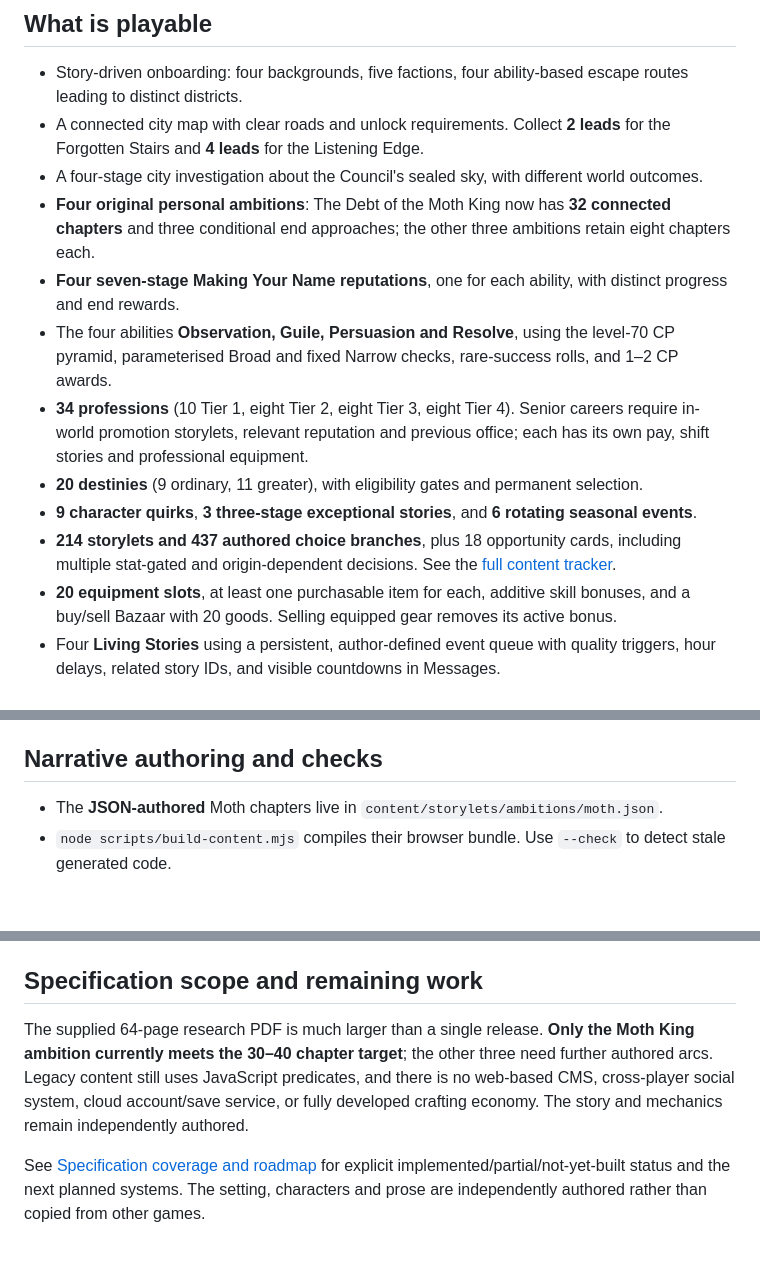
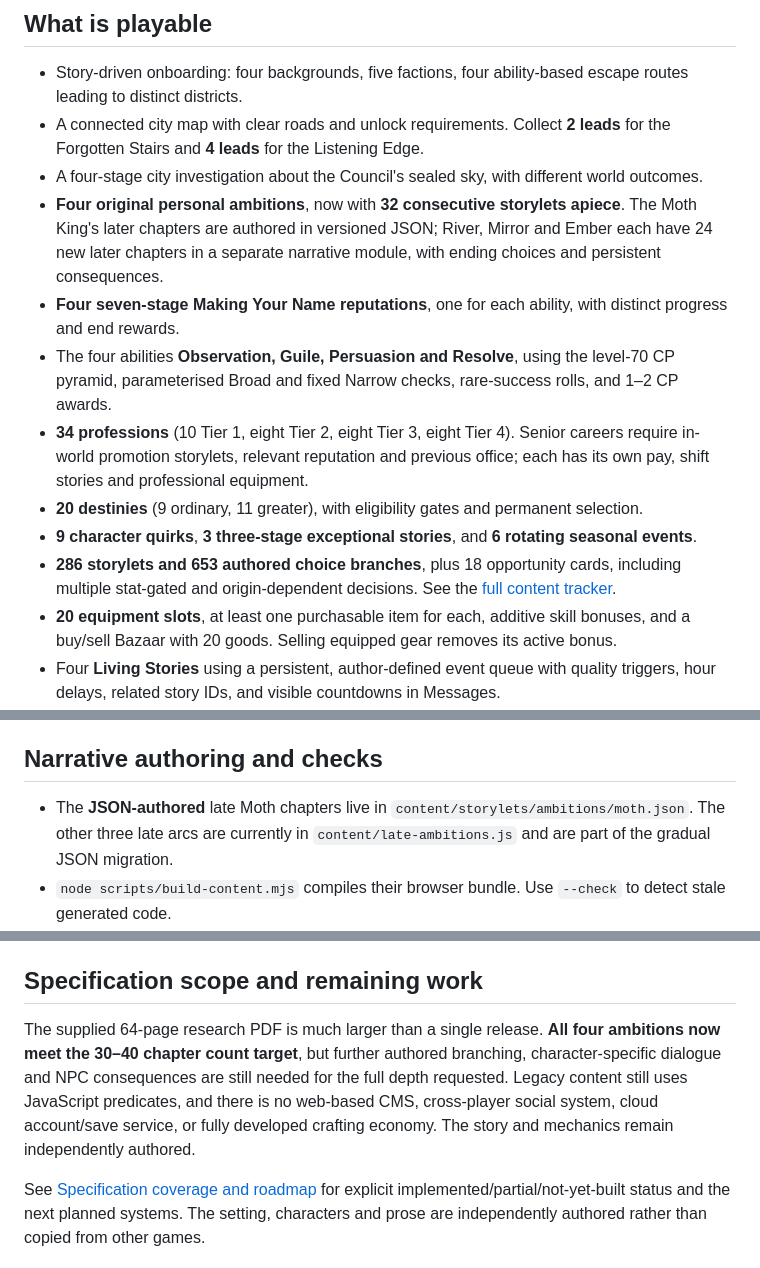
Before and after one commit to joshualparris/theUndercity, a Markdown page: README.md, 3 parts joined by grey strips. GitHub-like rendering; blank space fills up the shorter version.

Commit message:
Update game README for all four 32-stage ambitions and expanded validated story corpus

```diff
--- a/README.md
+++ b/README.md
@@ -15,13 +15,13 @@ The site is published from this repository on Vercel. No sign-in or payment is r
 - Story-driven onboarding: four backgrounds, five factions, four ability-based escape routes leading to distinct districts.
 - A connected city map with clear roads and unlock requirements. Collect **2 leads** for the Forgotten Stairs and **4 leads** for the Listening Edge.
 - A four-stage city investigation about the Council's sealed sky, with different world outcomes.
-- **Four original personal ambitions**: The Debt of the Moth King now has **32 connected chapters** and three conditional end approaches; the other three ambitions retain eight chapters each.
+- **Four original personal ambitions**, now with **32 consecutive storylets apiece**. The Moth King's later chapters are authored in versioned JSON; River, Mirror and Ember each have 24 new later chapters in a separate narrative module, with ending choices and persistent consequences.
 - **Four seven-stage Making Your Name reputations**, one for each ability, with distinct progress and end rewards.
 - The four abilities **Observation, Guile, Persuasion and Resolve**, using the level-70 CP pyramid, parameterised Broad and fixed Narrow checks, rare-success rolls, and 1–2 CP awards.
 - **34 professions** (10 Tier 1, eight Tier 2, eight Tier 3, eight Tier 4). Senior careers require in-world promotion storylets, relevant reputation and previous office; each has its own pay, shift stories and professional equipment.
 - **20 destinies** (9 ordinary, 11 greater), with eligibility gates and permanent selection.
 - **9 character quirks**, **3 three-stage exceptional stories**, and **6 rotating seasonal events**.
-- **214 storylets and 437 authored choice branches**, plus 18 opportunity cards, including multiple stat-gated and origin-dependent decisions. See the [full content tracker](docs/CONTENT_TRACKER.md).
+- **286 storylets and 653 authored choice branches**, plus 18 opportunity cards, including multiple stat-gated and origin-dependent decisions. See the [full content tracker](docs/CONTENT_TRACKER.md).
 - **20 equipment slots**, at least one purchasable item for each, additive skill bonuses, and a buy/sell Bazaar with 20 goods. Selling equipped gear removes its active bonus.
 - Four **Living Stories** using a persistent, author-defined event queue with quality triggers, hour delays, related story IDs, and visible countdowns in Messages.
 - Ten-minute action regeneration with a starting cap of 10 and an unlockable cap of 20; four-minute opportunity-card regeneration with six-card hand limit. **Settings → Playtest mode** removes waiting/paid card-draw costs for testing.
@@ -41,7 +41,7 @@ The UI includes semantic navigation landmarks, a keyboard skip link, adjustable
 
 ## Narrative authoring and checks
 
-- The **JSON-authored** Moth chapters live in `content/storylets/ambitions/moth.json`.
+- The **JSON-authored** late Moth chapters live in `content/storylets/ambitions/moth.json`. The other three late arcs are currently in `content/late-ambitions.js` and are part of the gradual JSON migration.
 - `node scripts/build-content.mjs` compiles their browser bundle. Use `--check` to detect stale generated code.
 - `node scripts/validate-content.mjs` validates story references, locations, challenge qualities, item effects and chain gates.
 - `node scripts/content-tracker.mjs` updates `docs/CONTENT_TRACKER.md` with every story, choice, card, location and profession; use `--check` to detect drift.
@@ -53,6 +53,6 @@ The game is dependency-free plain HTML/CSS/JavaScript. The canonical QBN engine
 
 ## Specification scope and remaining work
 
-The supplied 64-page research PDF is much larger than a single release. **Only the Moth King ambition currently meets the 30–40 chapter target**; the other three need further authored arcs. Legacy content still uses JavaScript predicates, and there is no web-based CMS, cross-player social system, cloud account/save service, or fully developed crafting economy. The story and mechanics remain independently authored.
+The supplied 64-page research PDF is much larger than a single release. **All four ambitions now meet the 30–40 chapter count target**, but further authored branching, character-specific dialogue and NPC consequences are still needed for the full depth requested. Legacy content still uses JavaScript predicates, and there is no web-based CMS, cross-player social system, cloud account/save service, or fully developed crafting economy. The story and mechanics remain independently authored.
 
 See [Specification coverage and roadmap](docs/SPEC_PROGRESS.md) for explicit implemented/partial/not-yet-built status and the next planned systems. The setting, characters and prose are independently authored rather than copied from other games.
```
